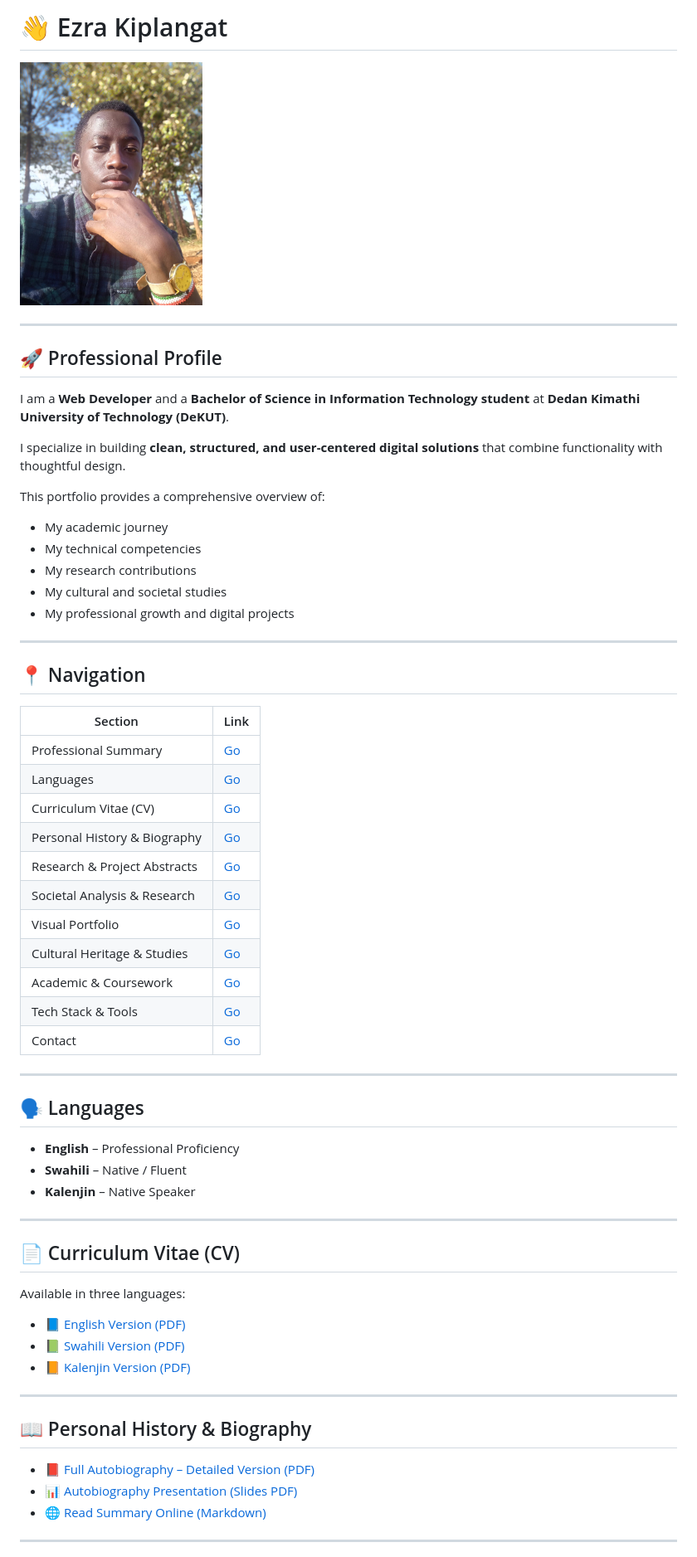
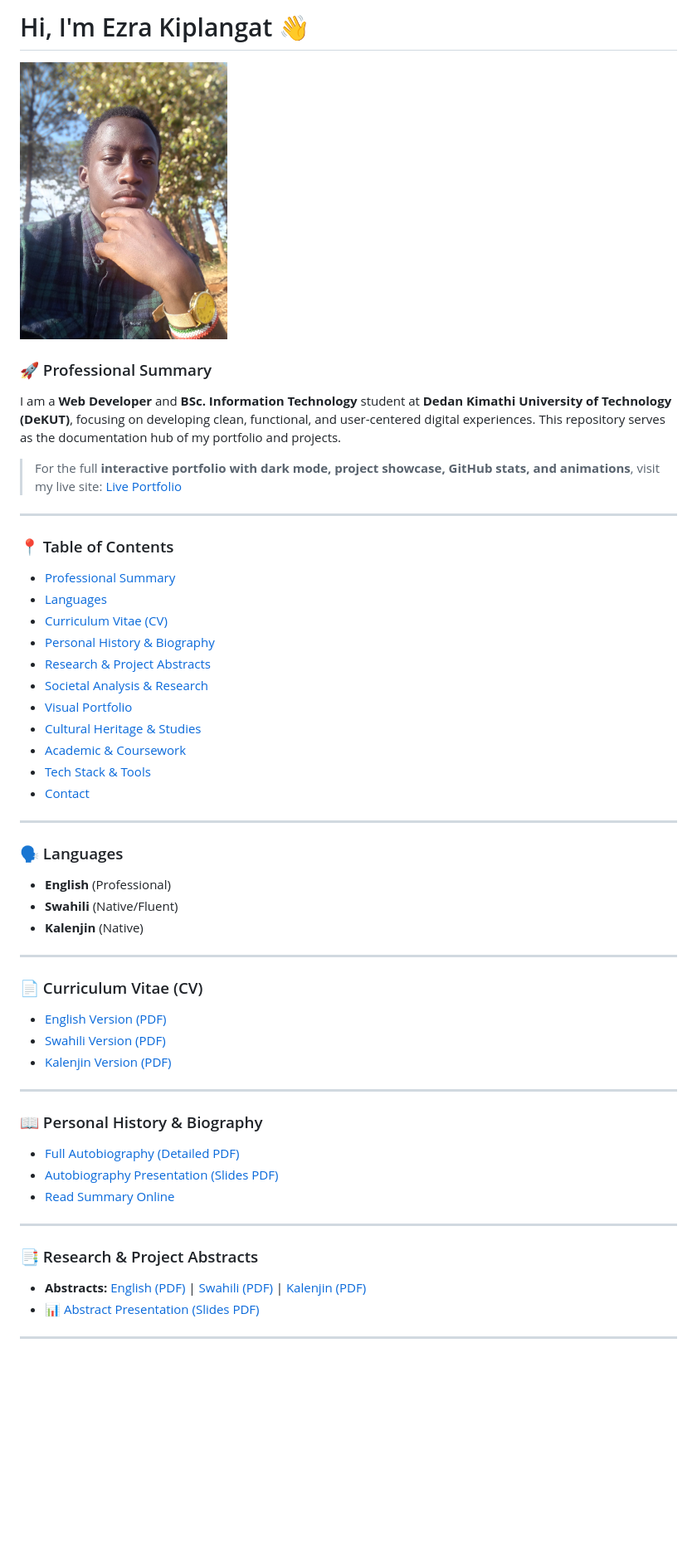
Before and after one commit to ezrahkirui/ezra-kiplangat, a Markdown page: README.md, the part around one of its changes. Shown at 83% size. Drawn GitHub-style; blank space fills up the shorter version.

```diff
--- a/README.md
+++ b/README.md
@@ -1,65 +1,53 @@
-# 👋 Ezra Kiplangat
-<img src="baner.jpg" width="220" style="border-radius: 50%; margin-top: 15px;" alt="Ezra Kiplangat Portfolio Banner">
+# Hi, I'm Ezra Kiplangat 👋
+
+<img src="baner.jpg" width="250" style="border-radius: 50%;" alt="Ezra Kiplangat Portfolio Banner">
+
+### 🚀 Professional Summary
+I am a **Web Developer** and **BSc. Information Technology** student at **Dedan Kimathi University of Technology (DeKUT)**, focusing on developing clean, functional, and user-centered digital experiences. This repository serves as the documentation hub of my portfolio and projects.
+
+> For the full **interactive portfolio with dark mode, project showcase, GitHub stats, and animations**, visit my live site: [Live Portfolio](https://ezrahkirui.github.io/ezra-kiplangat/)
 
 ---
 
-## 🚀 Professional Profile
-
-I am a **Web Developer** and a **Bachelor of Science in Information Technology student** at **Dedan Kimathi University of Technology (DeKUT)**.
-
-I specialize in building **clean, structured, and user-centered digital solutions** that combine functionality with thoughtful design.
-
-This portfolio provides a comprehensive overview of:
-
-- My academic journey
-- My technical competencies
-- My research contributions
-- My cultural and societal studies
-- My professional growth and digital projects
+### 📍 Table of Contents
+* [Professional Summary](#-professional-summary)
+* [Languages](#-languages)
+* [Curriculum Vitae (CV)](#-curriculum-vitae-cv)
+* [Personal History & Biography](#-personal-history--biography)
+* [Research & Project Abstracts](#-research--project-abstracts)
+* [Societal Analysis & Research](#-societal-analysis--research)
+* [Visual Portfolio](#-visual-portfolio)
+* [Cultural Heritage & Studies](#-cultural-heritage--studies)
+* [Academic & Coursework](#-academic--coursework)
+* [Tech Stack & Tools](#-tech-stack--tools)
+* [Contact](#-lets-connect)
 
 ---
 
-## 📍 Navigation
-
-| Section | Link |
-|---------|------|
-| Professional Summary | [Go](#-professional-profile) |
-| Languages | [Go](#-languages) |
-| Curriculum Vitae (CV) | [Go](#-curriculum-vitae-cv) |
-| Personal History & Biography | [Go](#-personal-history--biography) |
-| Research & Project Abstracts | [Go](#-research--project-abstracts) |
-| Societal Analysis & Research | [Go](#-societal-analysis--research) |
-| Visual Portfolio | [Go](#-visual-portfolio) |
-| Cultural Heritage & Studies | [Go](#-cultural-heritage--studies) |
-| Academic & Coursework | [Go](#-academic--coursework) |
-| Tech Stack & Tools | [Go](#-tech-stack--tools) |
-| Contact | [Go](#-lets-connect) |
+### 🗣️ Languages
+* **English** (Professional)
+* **Swahili** (Native/Fluent)
+* **Kalenjin** (Native)
 
 ---
 
-## 🗣️ Languages
-
-- **English** – Professional Proficiency
-- **Swahili** – Native / Fluent
-- **Kalenjin** – Native Speaker
+### 📄 Curriculum Vitae (CV)
+* [English Version (PDF)](./RESUME%20English.pdf)
+* [Swahili Version (PDF)](./RESUME%20Swahili.pdf)
+* [Kalenjin Version (PDF)](./RESUME%20kalenjin.pdf)
 
 ---
 
-## 📄 Curriculum Vitae (CV)
-
-Available in three languages:
-
-- 📘 [English Version (PDF)](./RESUME%20English.pdf)
-- 📗 [Swahili Version (PDF)](./RESUME%20Swahili.pdf)
-- 📙 [Kalenjin Version (PDF)](./RESUME%20kalenjin.pdf)
+### 📖 Personal History & Biography
+* [Full Autobiography (Detailed PDF)](./AUTOBIOGRAPHY%20OF%20EZRA%20KIPLANGAT.pdf)
+* [Autobiography Presentation (Slides PDF)](./AUTOBIOGRAPHY_PRESENTATION.pdf)
+* [Read Summary Online](./autobiography.md)
 
 ---
 
-## 📖 Personal History & Biography
-
-- 📕 [Full Autobiography – Detailed Version (PDF)](./AUTOBIOGRAPHY%20OF%20EZRA%20KIPLANGAT.pdf)
-- 📊 [Autobiography Presentation (Slides PDF)](./AUTOBIOGRAPHY_PRESENTATION.pdf)
-- 🌐 [Read Summary Online (Markdown)](./autobiography.md)
+### 📑 Research & Project Abstracts
+* **Abstracts:** [English (PDF)](./ABSTRACT%20english.pdf) | [Swahili (PDF)](./ABSTRACT%20swahili.pdf) | [Kalenjin (PDF)](./ABSTRACT%20kalenjin.pdf)
+* 📊 [Abstract Presentation (Slides PDF)](./ABSTRACT%20PRESENTATION.pdf)
 
 ---
 
```
Also changed, not shown: other parts of README.md (+24 -67 lines).
